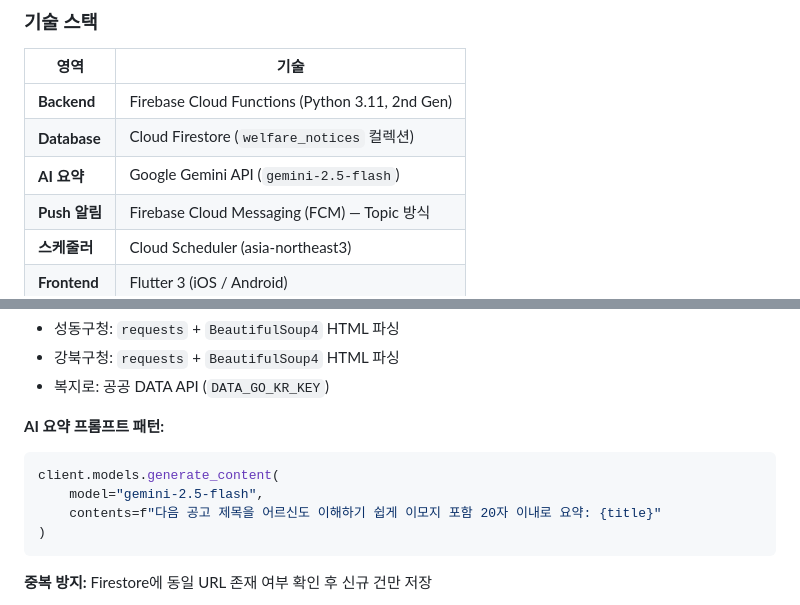
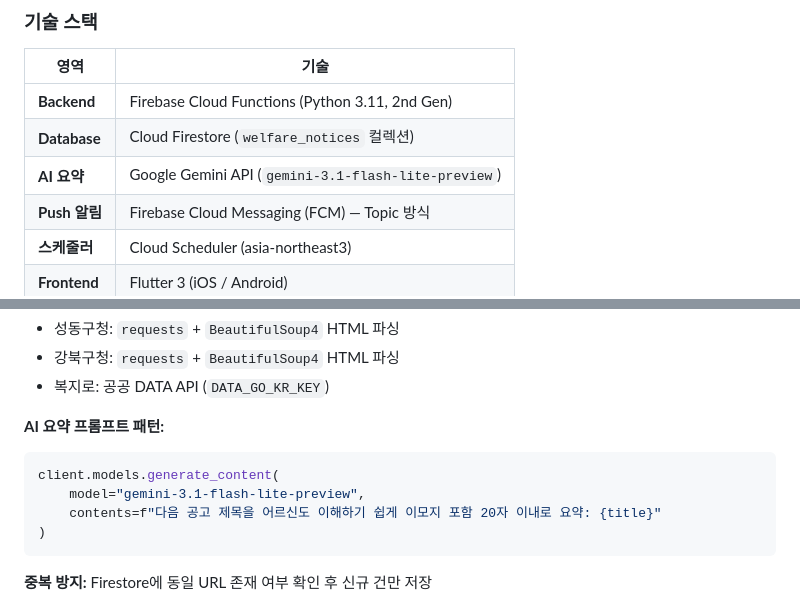
Before and after one commit to bigchange-dot/senior-welfare-app, a Markdown page: DESIGN_DOCUMENT.md, 2 parts joined by grey strips. Drawn GitHub-style.

````diff
--- a/DESIGN_DOCUMENT.md
+++ b/DESIGN_DOCUMENT.md
@@ -54,7 +54,7 @@
 |------|------|
 | **Backend** | Firebase Cloud Functions (Python 3.11, 2nd Gen) |
 | **Database** | Cloud Firestore (`welfare_notices` 컬렉션) |
-| **AI 요약** | Google Gemini API (`gemini-2.5-flash`) |
+| **AI 요약** | Google Gemini API (`gemini-3.1-flash-lite-preview`) |
 | **Push 알림** | Firebase Cloud Messaging (FCM) — Topic 방식 |
 | **스케줄러** | Cloud Scheduler (asia-northeast3) |
 | **Frontend** | Flutter 3 (iOS / Android) |
@@ -92,7 +92,7 @@
 **AI 요약 프롬프트 패턴:**
 ```python
 client.models.generate_content(
-    model="gemini-2.5-flash",
+    model="gemini-3.1-flash-lite-preview",
     contents=f"다음 공고 제목을 어르신도 이해하기 쉽게 이모지 포함 20자 이내로 요약: {title}"
 )
 ```
````
Also changed, not shown: other parts of DESIGN_DOCUMENT.md (+16 -11 lines), MEMORY.md (+2 -2 lines).
